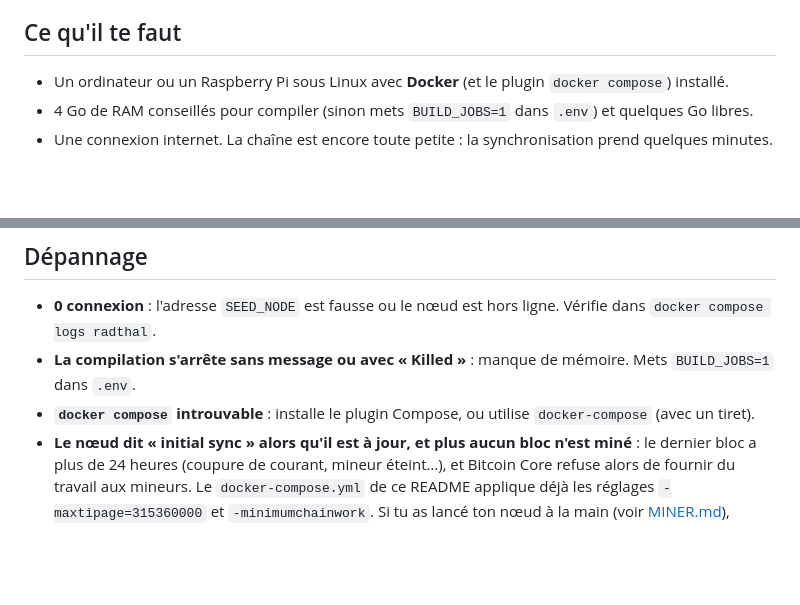
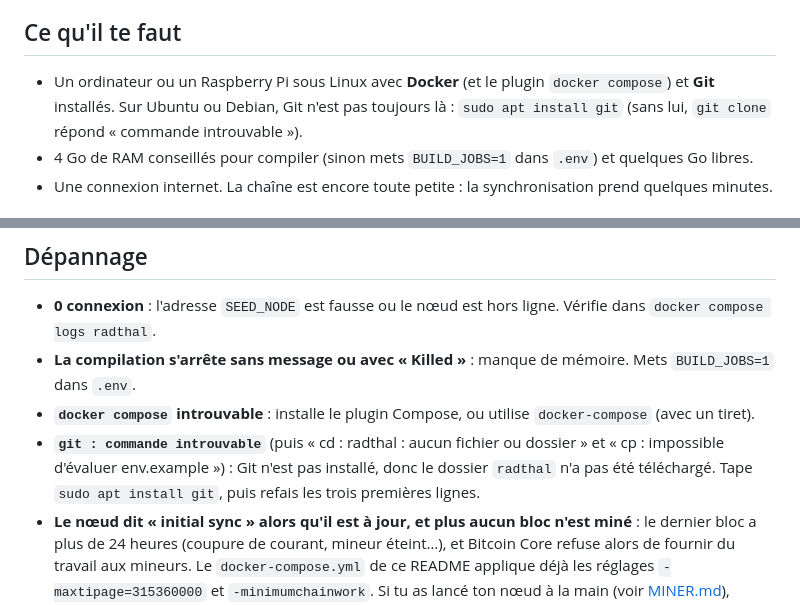
Before and after one commit to bryancarterdouglas/radthal, a Markdown page: README.md, 2 parts joined by grey strips. Rendered like a GitHub page; blank space fills up the shorter version.

```diff
--- a/README.md
+++ b/README.md
@@ -78,7 +78,8 @@ la part est prélevée sur la récompense, rien n'est ajouté.
 
 ## Ce qu'il te faut
 
-- Un ordinateur ou un Raspberry Pi sous Linux avec **Docker** (et le plugin `docker compose`) installé.
+- Un ordinateur ou un Raspberry Pi sous Linux avec **Docker** (et le plugin `docker compose`) et **Git** installés. Sur Ubuntu ou Debian, Git
+  n'est pas toujours là : `sudo apt install git` (sans lui, `git clone` répond « commande introuvable »).
 - 4 Go de RAM conseillés pour compiler (sinon mets `BUILD_JOBS=1` dans `.env`) et quelques Go libres.
 - Une connexion internet. La chaîne est encore toute petite : la synchronisation prend quelques minutes.
 
@@ -286,6 +287,8 @@ Tes données (chaîne et portefeuille) sont dans le volume Docker `radthal_radth
 - **0 connexion** : l'adresse `SEED_NODE` est fausse ou le nœud est hors ligne. Vérifie dans `docker compose logs radthal`.
 - **La compilation s'arrête sans message ou avec « Killed »** : manque de mémoire. Mets `BUILD_JOBS=1` dans `.env`.
 - **`docker compose` introuvable** : installe le plugin Compose, ou utilise `docker-compose` (avec un tiret).
+- **`git : commande introuvable`** (puis « cd : radthal : aucun fichier ou dossier » et « cp : impossible d'évaluer env.example ») : Git
+  n'est pas installé, donc le dossier `radthal` n'a pas été téléchargé. Tape `sudo apt install git`, puis refais les trois premières lignes.
 - **Le nœud dit « initial sync » alors qu'il est à jour, et plus aucun bloc n'est miné** : le dernier bloc a plus de 24 heures
   (coupure de courant, mineur éteint…), et Bitcoin Core refuse alors de fournir du travail aux mineurs. Le `docker-compose.yml` de ce
   README applique déjà les réglages `-maxtipage=315360000` et `-minimumchainwork`. Si tu as lancé ton nœud à la main (voir [MINER.md](MINER.md)), ajoute
```
Also changed, not shown: README.en.md (+4 -1 lines).
